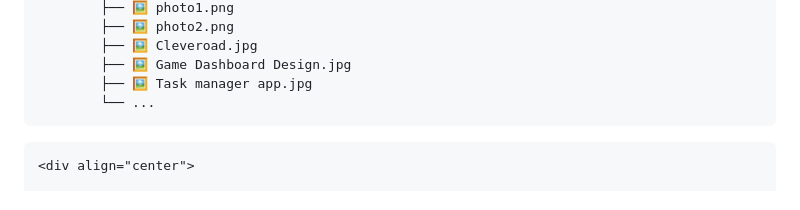
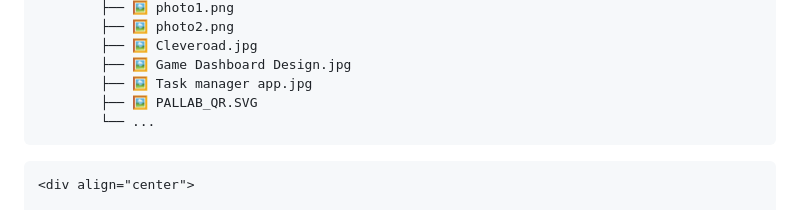
Before and after one commit to PALLAB2005/PALLAB-PORTFOLIO, a Markdown page: README.md, the part around the change. GitHub-like rendering.

Commit message:
Add PALLAB_QR.SVG to image list in README

````diff
--- a/README.md
+++ b/README.md
@@ -173,6 +173,7 @@ PALLAB-PORTFOLIO/
         ├── 🖼️ Cleveroad.jpg
         ├── 🖼️ Game Dashboard Design.jpg
         ├── 🖼️ Task manager app.jpg
+        ├── 🖼️ PALLAB_QR.SVG
         └── ...
 ```
 ```text
````
